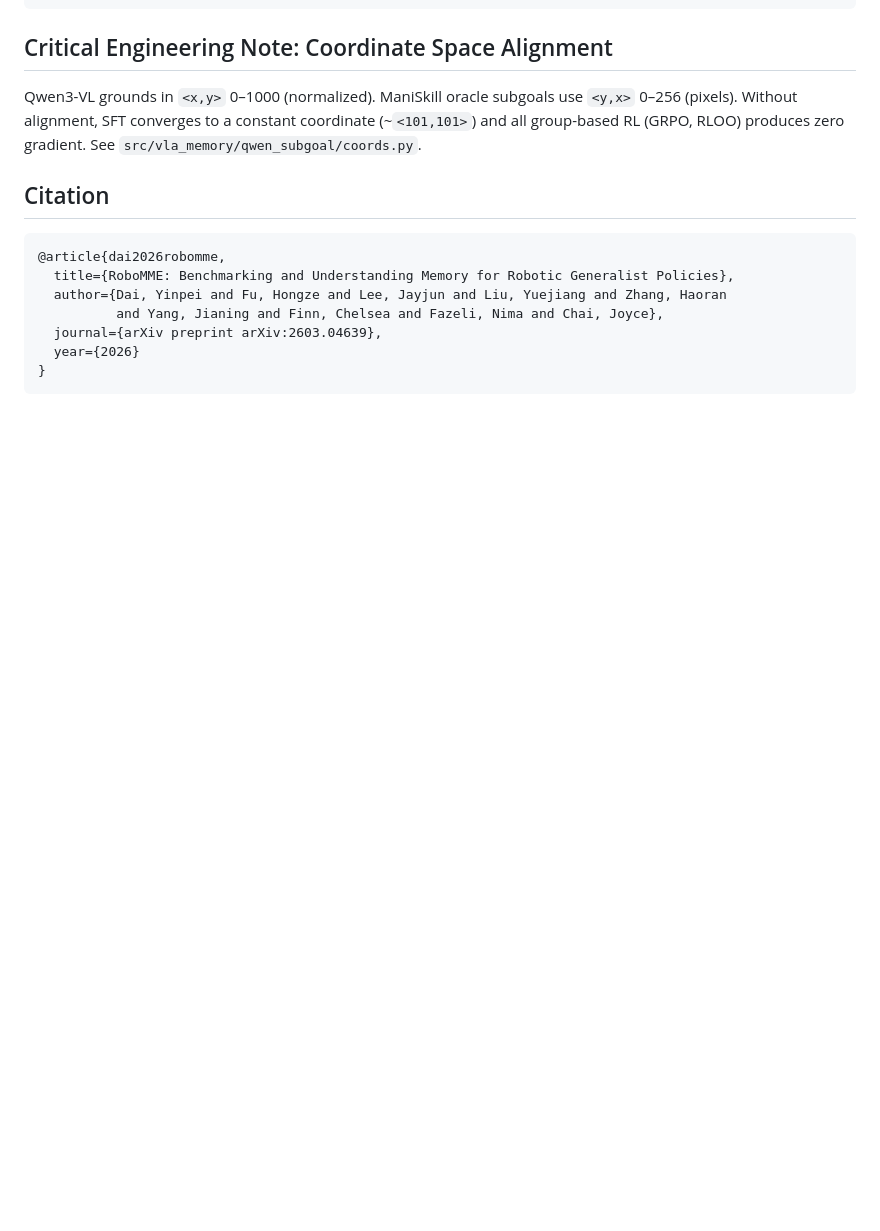
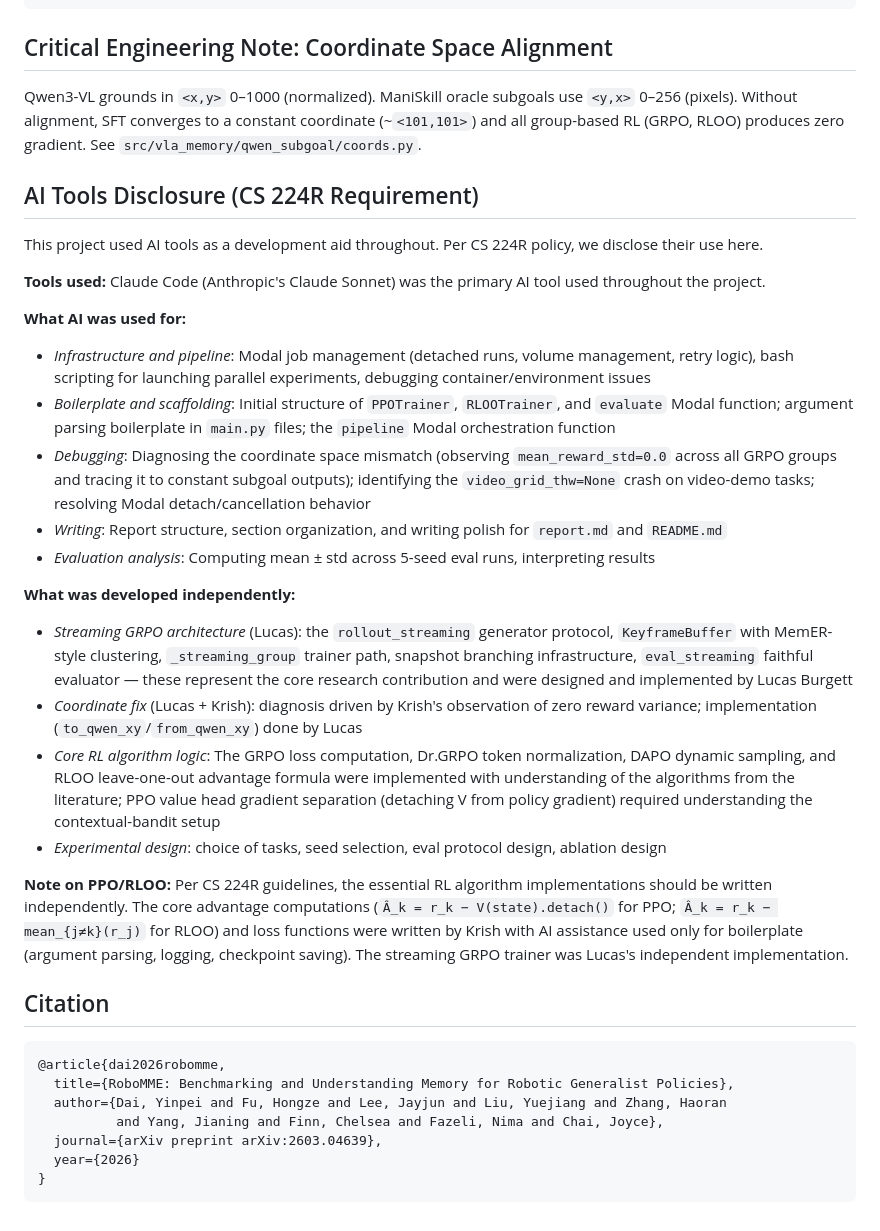
Before and after one commit to lucasburgett/vla-memory-new, a Markdown page: README.md, the part around the change. GitHub-like rendering; blank space fills up the shorter version.

Commit message:
Add CS 224R AI Tools Disclosure to README and report

````diff
--- a/README.md
+++ b/README.md
@@ -118,6 +118,27 @@ poster.tex                   # Conference poster
 
 Qwen3-VL grounds in `<x,y>` 0–1000 (normalized). ManiSkill oracle subgoals use `<y,x>` 0–256 (pixels). Without alignment, SFT converges to a constant coordinate (~`<101,101>`) and all group-based RL (GRPO, RLOO) produces zero gradient. See `src/vla_memory/qwen_subgoal/coords.py`.
 
+## AI Tools Disclosure (CS 224R Requirement)
+
+This project used AI tools as a development aid throughout. Per CS 224R policy, we disclose their use here.
+
+**Tools used:** Claude Code (Anthropic's Claude Sonnet) was the primary AI tool used throughout the project.
+
+**What AI was used for:**
+- *Infrastructure and pipeline*: Modal job management (detached runs, volume management, retry logic), bash scripting for launching parallel experiments, debugging container/environment issues
+- *Boilerplate and scaffolding*: Initial structure of `PPOTrainer`, `RLOOTrainer`, and `evaluate` Modal function; argument parsing boilerplate in `main.py` files; the `pipeline` Modal orchestration function
+- *Debugging*: Diagnosing the coordinate space mismatch (observing `mean_reward_std=0.0` across all GRPO groups and tracing it to constant subgoal outputs); identifying the `video_grid_thw=None` crash on video-demo tasks; resolving Modal detach/cancellation behavior
+- *Writing*: Report structure, section organization, and writing polish for `report.md` and `README.md`
+- *Evaluation analysis*: Computing mean ± std across 5-seed eval runs, interpreting results
+
+**What was developed independently:**
+- *Streaming GRPO architecture* (Lucas): the `rollout_streaming` generator protocol, `KeyframeBuffer` with MemER-style clustering, `_streaming_group` trainer path, snapshot branching infrastructure, `eval_streaming` faithful evaluator — these represent the core research contribution and were designed and implemented by Lucas Burgett
+- *Coordinate fix* (Lucas + Krish): diagnosis driven by Krish's observation of zero reward variance; implementation (`to_qwen_xy`/`from_qwen_xy`) done by Lucas
+- *Core RL algorithm logic*: The GRPO loss computation, Dr.GRPO token normalization, DAPO dynamic sampling, and RLOO leave-one-out advantage formula were implemented with understanding of the algorithms from the literature; PPO value head gradient separation (detaching V from policy gradient) required understanding the contextual-bandit setup
+- *Experimental design*: choice of tasks, seed selection, eval protocol design, ablation design
+
+**Note on PPO/RLOO:** Per CS 224R guidelines, the essential RL algorithm implementations should be written independently. The core advantage computations (`Â_k = r_k − V(state).detach()` for PPO; `Â_k = r_k − mean_{j≠k}(r_j)` for RLOO) and loss functions were written by Krish with AI assistance used only for boilerplate (argument parsing, logging, checkpoint saving). The streaming GRPO trainer was Lucas's independent implementation.
+
 ## Citation
 
 ```bibtex
````
Also changed, not shown: report.md (+14 -0 lines).
